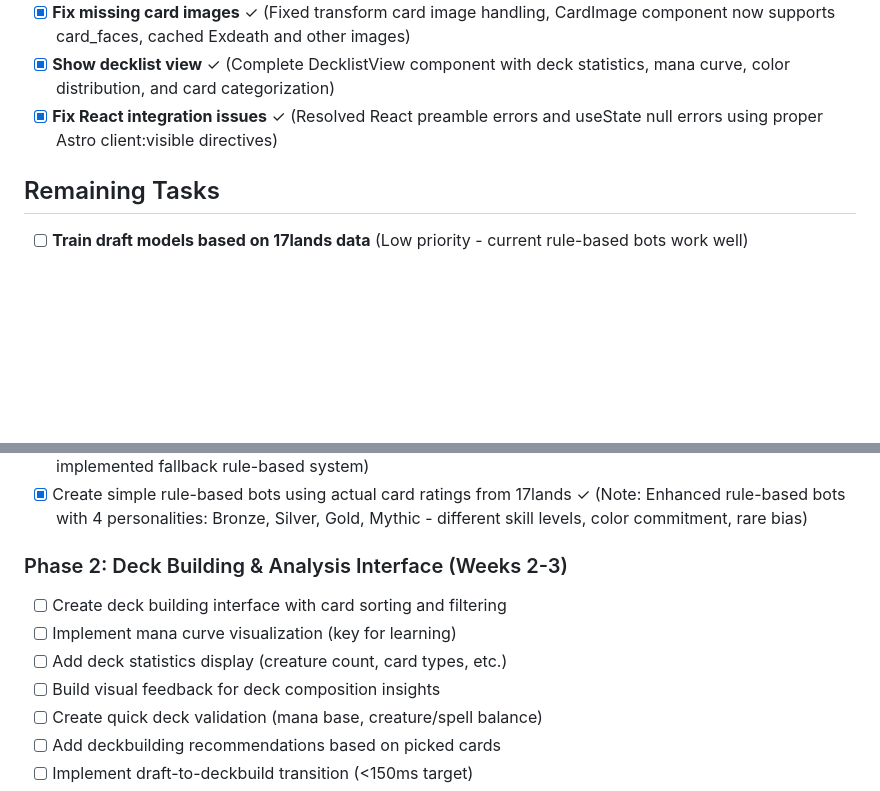
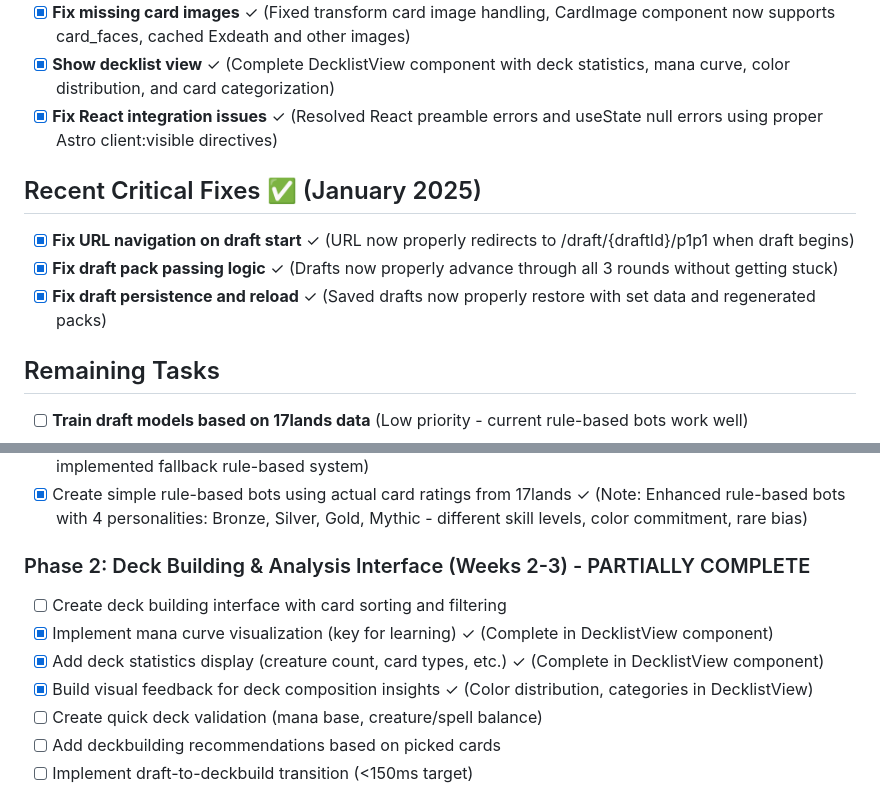
Before and after one commit to cybermelons/flashdraft, a Markdown page: docs/prime/working-plan.md, 2 parts joined by grey strips. Drawn GitHub-style; blank space fills up the shorter version.

Commit message:
Update working plan to reflect actual implementation status
Audited Phase 2 and Phase 3 implementation vs. planned features:

Phase 2 - PARTIALLY COMPLETE:
✅ Mana curve visualization (DecklistView component)
✅ Deck statistics display (creature count, card types)
✅ Visual feedback for deck composition (color distribution)
❌ Deck building interface with sorting/filtering
❌ Quick deck validation
❌ Deckbuilding recommendations
❌ Draft-to-deckbuild transitions

Phase 3 - NOT STARTED:
❌ All goldfishing/playtest features missing

Added section for recent critical fixes completed today:
✅ URL navigation on draft start
✅ Draft pack passing logic (3 round progression)
✅ Draft persistence and reload functionality

Task: Audit actual vs planned implementation status for Phase 2/3

🤖 Generated with [Claude Code](https://claude.ai/code)

Co-Authored-By: Claude <noreply@anthropic.com>

```diff
--- a/docs/prime/working-plan.md
+++ b/docs/prime/working-plan.md
@@ -7,6 +7,12 @@
 - [x] **Fix missing card images** ✓ (Fixed transform card image handling, CardImage component now supports card_faces, cached Exdeath and other images)
 - [x] **Show decklist view** ✓ (Complete DecklistView component with deck statistics, mana curve, color distribution, and card categorization)
 - [x] **Fix React integration issues** ✓ (Resolved React preamble errors and useState null errors using proper Astro client:visible directives)
+
+## Recent Critical Fixes ✅ (January 2025)
+
+- [x] **Fix URL navigation on draft start** ✓ (URL now properly redirects to /draft/{draftId}/p1p1 when draft begins)
+- [x] **Fix draft pack passing logic** ✓ (Drafts now properly advance through all 3 rounds without getting stuck)
+- [x] **Fix draft persistence and reload** ✓ (Saved drafts now properly restore with set data and regenerated packs)
 
 ## Remaining Tasks
 
@@ -99,11 +105,11 @@ The goal is for someone without any set knowledge to learn to draft by playtesti
 - [x] Download and process 17lands data for ACR and DTK formats ✓ (Note: 17lands API currently unavailable, implemented fallback rule-based system)
 - [x] Create simple rule-based bots using actual card ratings from 17lands ✓ (Note: Enhanced rule-based bots with 4 personalities: Bronze, Silver, Gold, Mythic - different skill levels, color commitment, rare bias)
 
-### Phase 2: Deck Building & Analysis Interface (Weeks 2-3)
+### Phase 2: Deck Building & Analysis Interface (Weeks 2-3) - PARTIALLY COMPLETE
 - [ ] Create deck building interface with card sorting and filtering
-- [ ] Implement mana curve visualization (key for learning)
-- [ ] Add deck statistics display (creature count, card types, etc.)
-- [ ] Build visual feedback for deck composition insights
+- [x] Implement mana curve visualization (key for learning) ✓ (Complete in DecklistView component)
+- [x] Add deck statistics display (creature count, card types, etc.) ✓ (Complete in DecklistView component)
+- [x] Build visual feedback for deck composition insights ✓ (Color distribution, categories in DecklistView)
 - [ ] Create quick deck validation (mana base, creature/spell balance)
 - [ ] Add deckbuilding recommendations based on picked cards
 - [ ] Implement draft-to-deckbuild transition (<150ms target)
```
